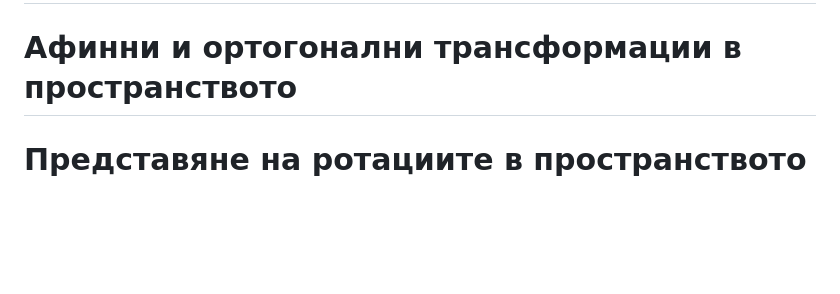
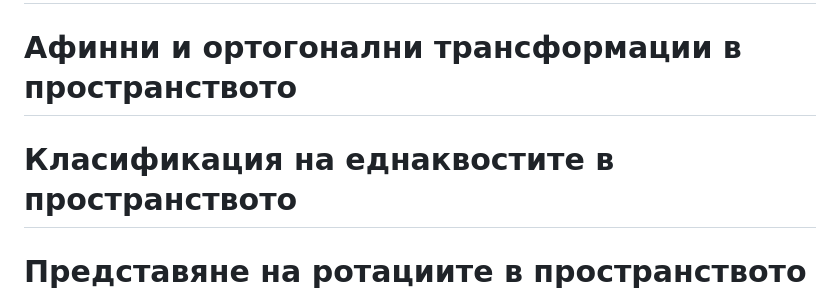
Before and after one commit to NikolaT24/Geometry, a Markdown page: Extended-Euclidean-Spaces-And-Affine-Transformations/Tips-And-Tricks.md, the part around one of its changes. Drawn GitHub-style; blank space fills up the shorter version.

```diff
--- a/Extended-Euclidean-Spaces-And-Affine-Transformations/Tips-And-Tricks.md
+++ b/Extended-Euclidean-Spaces-And-Affine-Transformations/Tips-And-Tricks.md
@@ -50,3 +50,4 @@
 # Афинни и ортогонални трансформации в пространството #
+# Класификация на еднаквостите в пространството #
 # Представяне на ротациите в пространството чрез кватерниони #
 # Сферична линейна интерполация #
```
Also changed, not shown: other parts of Extended-Euclidean-Spaces-And-Affine-Transformations/Tips-And-Tricks.md (+7 -7 lines).
